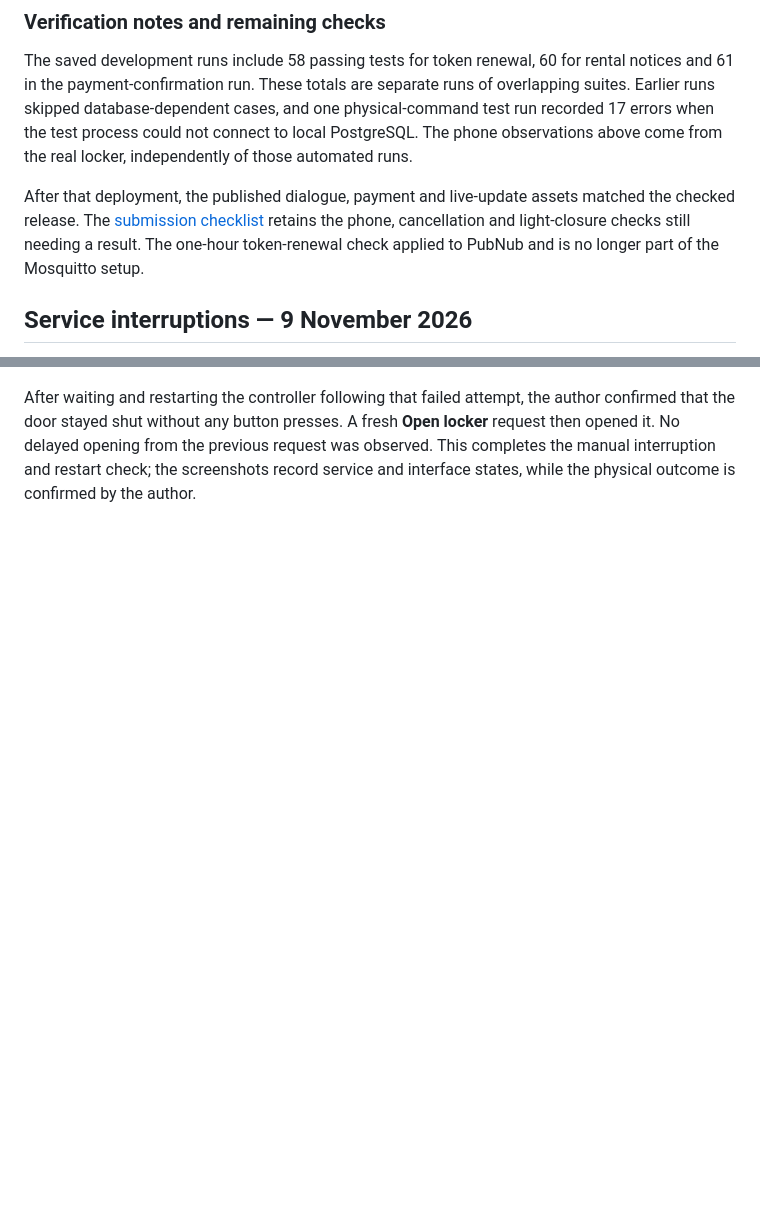
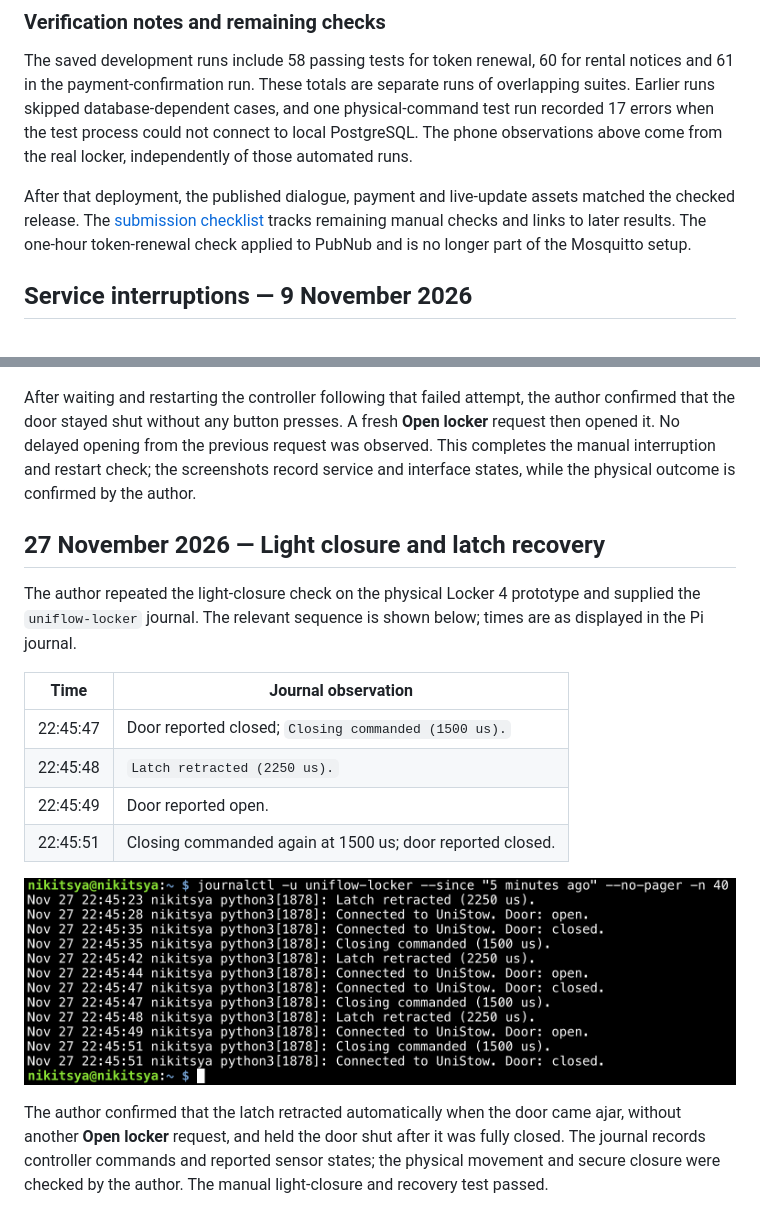
Before and after one commit to nikitsya/UniStow, a Markdown page: docs/usability-testing.md, 2 parts joined by grey strips. Drawn GitHub-style; pictures changed too: docs/images/hardware/unistow-pi-light-closure-2026-11-27.png (added); blank space fills up the shorter version.

Commit message:
Record light-closure and latch recovery test

```diff
--- a/docs/usability-testing.md
+++ b/docs/usability-testing.md
@@ -126,7 +126,7 @@ The phone observations above come from the real locker, independently of those a
 
 After that deployment, the published dialogue, payment and live-update assets
 matched the checked release. The [submission checklist](implementation-plan.md#additional-prototype-testing)
-retains the phone, cancellation and light-closure checks still needing a result.
+tracks remaining manual checks and links to later results.
 The one-hour token-renewal check applied to PubNub and is no longer part of the
 Mosquitto setup.
 
@@ -652,3 +652,24 @@ author confirmed that the door stayed shut without any button presses. A fresh
 request was observed. This completes the manual interruption and restart check;
 the screenshots record service and interface states, while the physical outcome
 is confirmed by the author.
+
+## 27 November 2026 — Light closure and latch recovery
+
+The author repeated the light-closure check on the physical Locker 4 prototype
+and supplied the `uniflow-locker` journal. The relevant sequence is shown below;
+times are as displayed in the Pi journal.
+
+| Time | Journal observation |
+|------|---------------------|
+| 22:45:47 | Door reported closed; `Closing commanded (1500 us).` |
+| 22:45:48 | `Latch retracted (2250 us).` |
+| 22:45:49 | Door reported open. |
+| 22:45:51 | Closing commanded again at 1500 us; door reported closed. |
+
+![Pi journal showing closing at 22:45:47, latch retraction at 22:45:48, an open door report at 22:45:49 and renewed closing with a closed door report at 22:45:51](images/hardware/unistow-pi-light-closure-2026-11-27.png)
+
+The author confirmed that the latch retracted automatically when the door came
+ajar, without another **Open locker** request, and held the door shut after it
+was fully closed. The journal records controller commands and reported sensor
+states; the physical movement and secure closure were checked by the author.
+The manual light-closure and recovery test passed.
```
Also changed, not shown: docs/implementation-plan.md (+4 -2 lines).
